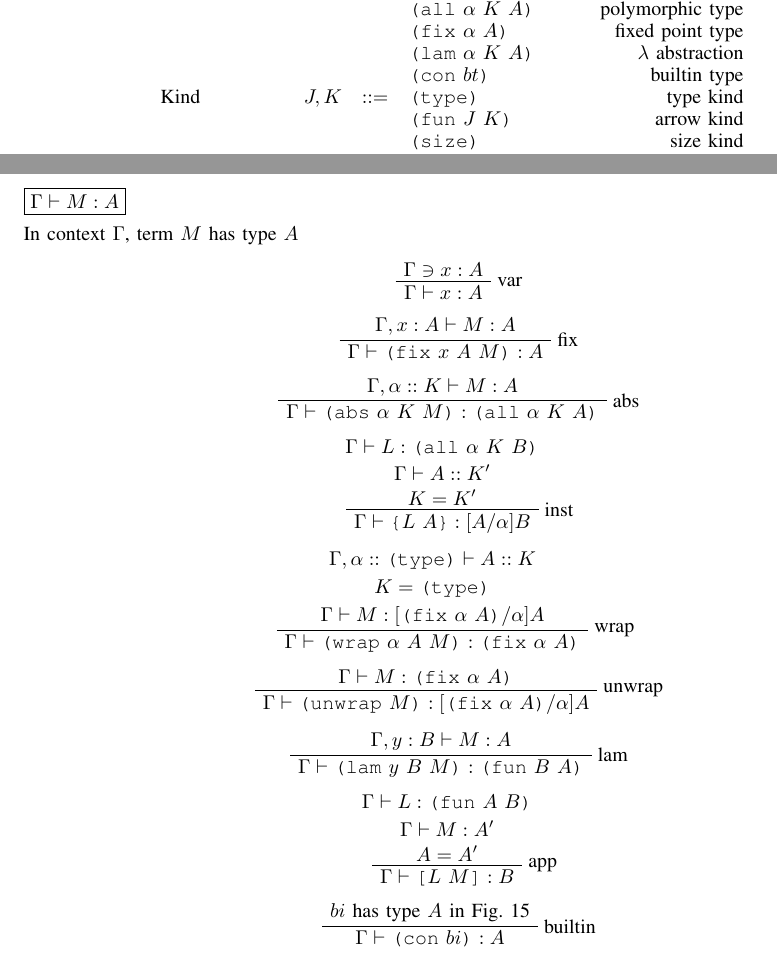
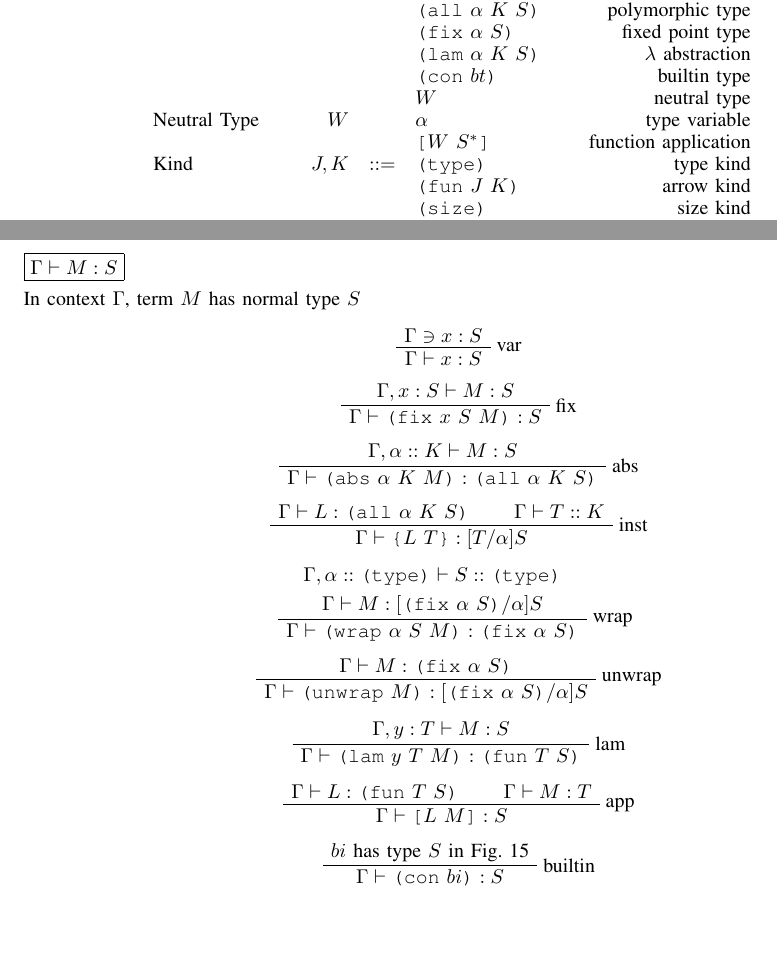
Before and after one commit to BekaValentine/Plutus-Core-Spec, a LaTeX paper (main.tex, which reads figures/PlutusCoreGrammar.tex, figures/PlutusCoreTypeCorrectness.tex): two parts of pages 3 and 6 of 26, joined at a grey line, cut so that both start at the same text, the shorter picture padded with empty space. Compiled offline with pdfLaTeX.

```diff
--- a/figures/PlutusCoreGrammar.tex
+++ b/figures/PlutusCoreGrammar.tex
@@ -28,10 +28,13 @@
                                   &        &     & \appT{A}{B^+}              & \textrm{function application}\\
                                   &        &     & \conT{bt}                  & \textrm{builtin type}\\
         \textrm{Type Value}       & R,S,T  & ::= & \funT{S}{T}                & \textrm{function type}\\
-                                  &        &     & \allT{\alpha}{K}{A}        & \textrm{polymorphic type}\\
-                                  &        &     & \fixT{\alpha}{A}           & \textrm{fixed point type}\\
-                                  &        &     & \lamT{\alpha}{K}{A}        & \textrm{$\lambda$ abstraction}\\
+                                  &        &     & \allT{\alpha}{K}{S}        & \textrm{polymorphic type}\\
+                                  &        &     & \fixT{\alpha}{S}           & \textrm{fixed point type}\\
+                                  &        &     & \lamT{\alpha}{K}{S}        & \textrm{$\lambda$ abstraction}\\
                                   &        &     & \conT{bt}                  & \textrm{builtin type}\\
+                                  &        &     & W                          & \textrm{neutral type}\\
+        \textrm{Neutral Type}     & W      &     & \alpha                     & \textrm{type variable}\\
+                                  &        &     & \appT{W}{S^*}              & \textrm{function application}\\
         \textrm{Kind}             & J,K    & ::= & \typeK{}                   & \textrm{type kind}\\
                                   &        &     & \funK{J}{K}                & \textrm{arrow kind}\\
                                   &        &     & \sizeK{}                   & \textrm{size kind}\\
--- a/figures/PlutusCoreTypeCorrectness.tex
+++ b/figures/PlutusCoreTypeCorrectness.tex
@@ -133,70 +133,65 @@
 
 
 \begin{figure*}[t]
-    \judgmentdef{\(\hypJ{\Gamma}{\istermJ{M}{A}}\)}{In context $\Gamma$, term $M$ has type $A$}
+    \judgmentdef{\(\hypJ{\Gamma}{\istermJ{M}{S}}\)}{In context $\Gamma$, term $M$ has normal type $S$}
 
     \begin{prooftree}
-        \AxiomC{\(\ctxni{\Gamma}{\termJ{x}{A}}\)}
+        \AxiomC{\(\ctxni{\Gamma}{\termJ{x}{S}}\)}
         \RightLabel{var}
-        \UnaryInfC{\(\hypJ{\Gamma}{\istermJ{x}{A}}\)}
+        \UnaryInfC{\(\hypJ{\Gamma}{\istermJ{x}{S}}\)}
     \end{prooftree}
 
     \begin{prooftree}
-        \AxiomC{\(\hypJ{\Gamma, \termJ{x}{A}}{\istermJ{M}{A}}\)}
+        \AxiomC{\(\hypJ{\Gamma, \termJ{x}{S}}{\istermJ{M}{S}}\)}
         \RightLabel{fix}
-        \UnaryInfC{\(\hypJ{\Gamma}{\istermJ{\fix{x}{A}{M}}{A}}\)}
+        \UnaryInfC{\(\hypJ{\Gamma}{\istermJ{\fix{x}{S}{M}}{S}}\)}
     \end{prooftree}
 
     \begin{prooftree}
-        \AxiomC{\(\hypJ{\Gamma, \typeJ{\alpha}{K}}{\istermJ{M}{A}}\)}
+        \AxiomC{\(\hypJ{\Gamma, \typeJ{\alpha}{K}}{\istermJ{M}{S}}\)}
         \RightLabel{abs}
-        \UnaryInfC{\(\hypJ{\Gamma}{\istermJ{\abs{\alpha}{K}{M}}{\allT{\alpha}{K}{A}}}\)}
+        \UnaryInfC{\(\hypJ{\Gamma}{\istermJ{\abs{\alpha}{K}{M}}{\allT{\alpha}{K}{S}}}\)}
+    \end{prooftree}
+
+    \begin{prooftree}
+        \AxiomC{\(\hypJ{\Gamma}{\istermJ{L}{\allT{\alpha}{K}{S}}}\)}
+        \AxiomC{\(\hypJ{\Gamma}{\istypeJ{T}{K}}\)}
+        \RightLabel{inst}
+        \BinaryInfC{\(\hypJ{\Gamma}{\istermJ{\inst{L}{T}}{\subst{T}{\alpha}{S}}}\)}
     \end{prooftree}
 
     \begin{prooftree}
         \alwaysNoLine
-        \AxiomC{\(\hypJ{\Gamma}{\istermJ{L}{\allT{\alpha}{K}{B}}}\)}
-        \UnaryInfC{\(\hypJ{\Gamma}{\istypeJ{A}{K'}}\)}
-        \UnaryInfC{\(K = K'\)}
+        \AxiomC{\(\hypJ{\Gamma, \typeJ{\alpha}{\typeK{}}}{\istypeJ{S}{\typeK{}}}\)}
+        \UnaryInfC{\(\hypJ{\Gamma}{\istermJ{M}{\subst{\fixT{\alpha}{S}}{\alpha}{S}}}\)}
         \alwaysSingleLine
-        \RightLabel{inst}
-        \UnaryInfC{\(\hypJ{\Gamma}{\istermJ{\inst{L}{A}}{\subst{A}{\alpha}{B}}}\)}
+        \RightLabel{wrap}
+        \UnaryInfC{\(\hypJ{\Gamma}{\istermJ{\wrap{\alpha}{S}{M}}{\fixT{\alpha}{S}}}\)}
     \end{prooftree}
 
     \begin{prooftree}
-        \alwaysNoLine
-        \AxiomC{\(\hypJ{\Gamma, \typeJ{\alpha}{\typeK{}}}{\istypeJ{A}{K}}\)}
-        \UnaryInfC{\(K = \typeK{}\)}
-        \UnaryInfC{\(\hypJ{\Gamma}{\istermJ{M}{\subst{\fixT{\alpha}{A}}{\alpha}{A}}}\)}
-        \alwaysSingleLine
-        \RightLabel{wrap}
-        \UnaryInfC{\(\hypJ{\Gamma}{\istermJ{\wrap{\alpha}{A}{M}}{\fixT{\alpha}{A}}}\)}
+        \AxiomC{\(\hypJ{\Gamma}{\istermJ{M}{\fixT{\alpha}{S}}}\)}
+        \RightLabel{unwrap}
+        \UnaryInfC{\(\hypJ{\Gamma}{\istermJ{\unwrap{M}}{\subst{\fixT{\alpha}{S}}{\alpha}{S}}}\)}
     \end{prooftree}
 
     \begin{prooftree}
-        \AxiomC{\(\hypJ{\Gamma}{\istermJ{M}{\fixT{\alpha}{A}}}\)}
-        \RightLabel{unwrap}
-        \UnaryInfC{\(\hypJ{\Gamma}{\istermJ{\unwrap{M}}{\subst{\fixT{\alpha}{A}}{\alpha}{A}}}\)}
+        \AxiomC{\(\hypJ{\Gamma, \termJ{y}{T}}{\istermJ{M}{S}}\)}
+        \RightLabel{lam}
+        \UnaryInfC{\(\hypJ{\Gamma}{\istermJ{\lam{y}{T}{M}}{\funT{T}{S}}}\)}
     \end{prooftree}
 
     \begin{prooftree}
-        \AxiomC{\(\hypJ{\Gamma, \termJ{y}{B}}{\istermJ{M}{A}}\)}
-        \RightLabel{lam}
-        \UnaryInfC{\(\hypJ{\Gamma}{\istermJ{\lam{y}{B}{M}}{\funT{B}{A}}}\)}
+        \AxiomC{\(\hypJ{\Gamma}{\istermJ{L}{\funT{T}{S}}}\)}
+        \AxiomC{\(\hypJ{\Gamma}{\istermJ{M}{T}}\)}
+        \RightLabel{app}
+        \BinaryInfC{\(\hypJ{\Gamma}{\istermJ{\app{L}{M}}{S}}\)}
     \end{prooftree}
 
     \begin{prooftree}
-        \alwaysNoLine
-        \AxiomC{\(\hypJ{\Gamma}{\istermJ{L}{\funT{A}{B}}}\)}
-        \UnaryInfC{\(\hypJ{\Gamma}{\istermJ{M}{A'}}\)}
-        \UnaryInfC{\(A = A'\)}
-        \alwaysSingleLine
-        \RightLabel{app}
-        \UnaryInfC{\(\hypJ{\Gamma}{\istermJ{\app{L}{M}}{B}}\)}
+        \AxiomC{$bi$ has type $S$ in Fig. \ref{fig:Plutus_core_builtins}}
+        \RightLabel{builtin}
+        \UnaryInfC{\(\hypJ{\Gamma}{\istermJ{\con{bi}}{S}}\)}
     \end{prooftree}
 
     \begin{prooftree}
-        \AxiomC{$bi$ has type $A$ in Fig. \ref{fig:Plutus_core_builtins}}
-        \RightLabel{builtin}
-        \UnaryInfC{\(\hypJ{\Gamma}{\istermJ{\con{bi}}{A}}\)}
-    \end{prooftree}
```
Also changed, not shown: main.tex (+1 -1 lines), figures/PlutusCoreGrammar.tex (16 more changed lines), figures/PlutusCoreTypeCorrectness.tex (7 more changed lines).
